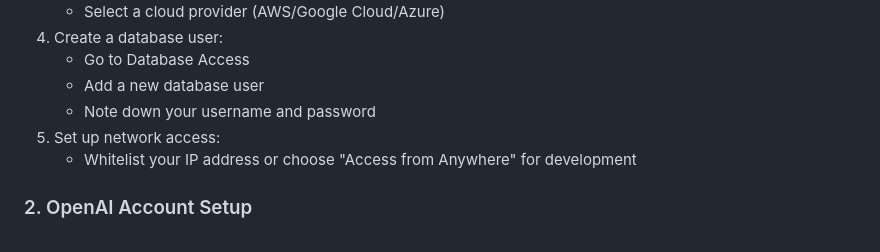
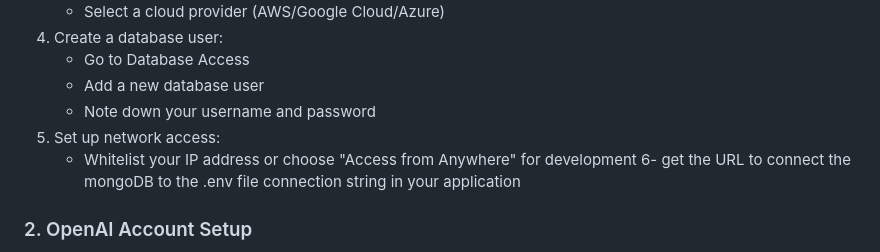
Before and after one commit to Basil-Alqhtani/Ai-ChatBot, a Markdown page: README.md, the part around the change. Drawn GitHub-style.

```diff
--- a/README.md
+++ b/README.md
@@ -53,6 +53,8 @@ npm start
    - Note down your username and password
 5. Set up network access:
    - Whitelist your IP address or choose "Access from Anywhere" for development
+6- get the URL to connect the mongoDB to the .env file
+  connection string in your application
 
 ### 2. OpenAI Account Setup
 1. Visit [OpenAI Platform](https://platform.openai.com/signup)
```
